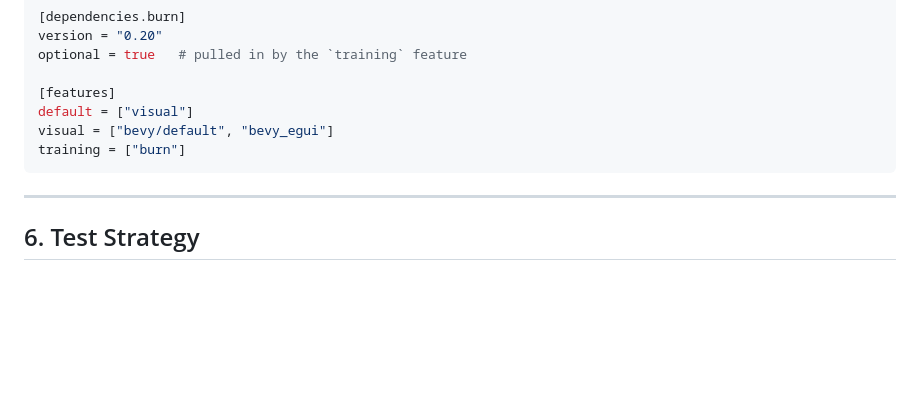
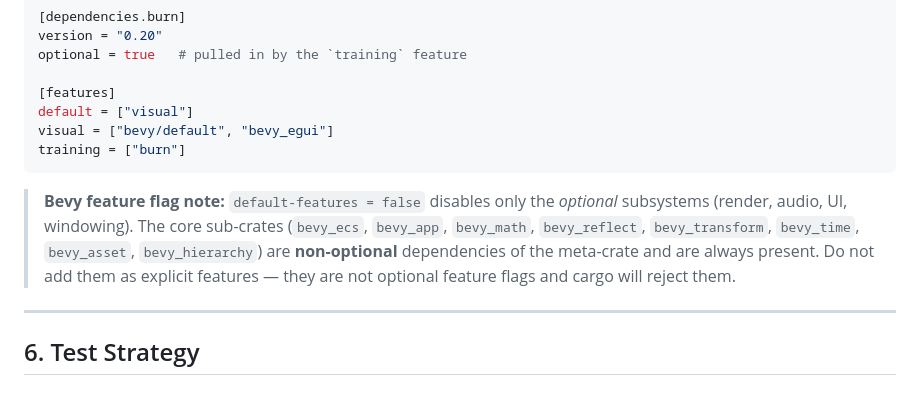
Before and after one commit to jh-sbu/ml_planes, a Markdown page: CLAUDE.md, the part around the change. Rendered like a GitHub page; blank space fills up the shorter version.

Commit message:
Milestone 0
- Finished Milestone 0, made sure to include info on bevy default
features so that stops getting tripped up

````diff
--- a/CLAUDE.md
+++ b/CLAUDE.md
@@ -140,6 +140,13 @@ visual = ["bevy/default", "bevy_egui"]
 training = ["burn"]
 ```
 
+> **Bevy feature flag note:** `default-features = false` disables only the
+> *optional* subsystems (render, audio, UI, windowing). The core sub-crates
+> (`bevy_ecs`, `bevy_app`, `bevy_math`, `bevy_reflect`, `bevy_transform`,
+> `bevy_time`, `bevy_asset`, `bevy_hierarchy`) are **non-optional** dependencies
+> of the meta-crate and are always present. Do not add them as explicit features
+> — they are not optional feature flags and cargo will reject them.
+
 ---
 
 ## 6. Test Strategy
````
Also changed, not shown: plans/roadmap.md (+13 -5 lines).
